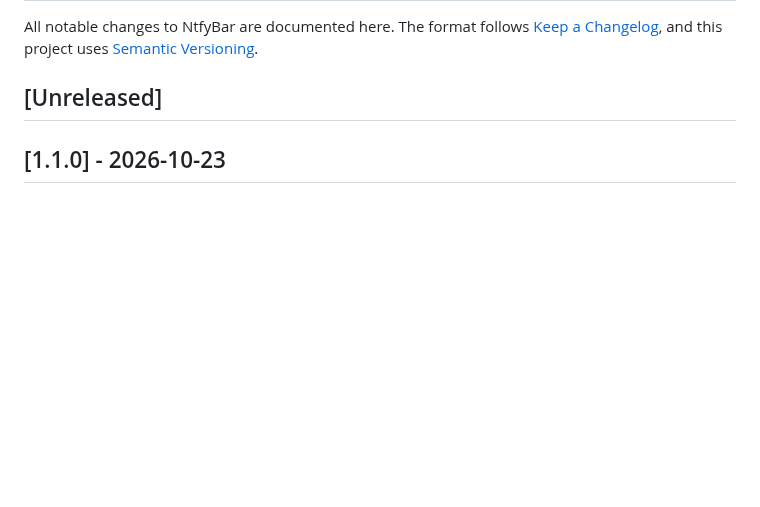
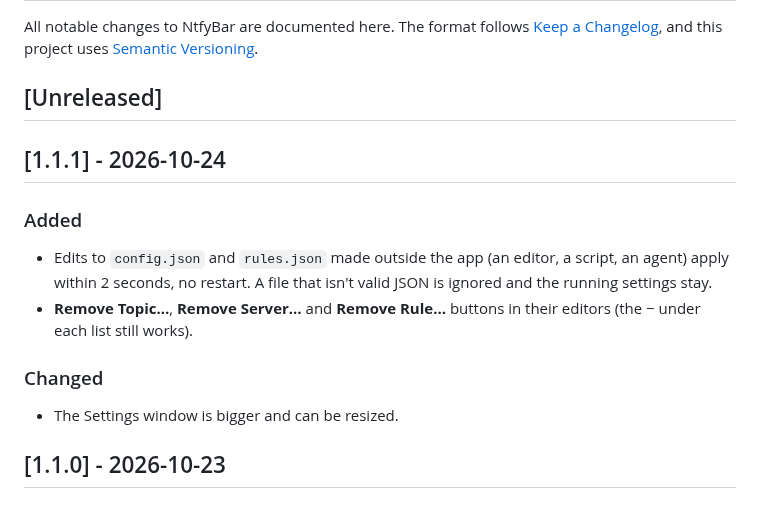
Before and after one commit to roypadina/NtfyBar, a Markdown page: CHANGELOG.md, the part around the change. Rendered like a GitHub page; blank space fills up the shorter version.

```diff
--- a/CHANGELOG.md
+++ b/CHANGELOG.md
@@ -5,6 +5,15 @@ The format follows [Keep a Changelog](https://keepachangelog.com/en/1.1.0/), and
 uses [Semantic Versioning](https://semver.org/).
 
 ## [Unreleased]
+
+## [1.1.1] - 2026-10-24
+
+### Added
+- Edits to `config.json` and `rules.json` made outside the app (an editor, a script, an agent) apply within 2 seconds, no restart. A file that isn't valid JSON is ignored and the running settings stay.
+- **Remove Topic…**, **Remove Server…** and **Remove Rule…** buttons in their editors (the − under each list still works).
+
+### Changed
+- The Settings window is bigger and can be resized.
 
 ## [1.1.0] - 2026-10-23
 
```
Also changed, not shown: README.md (+3 -1 lines), docs/screenshots/settings-topics.png, 8 other files.
